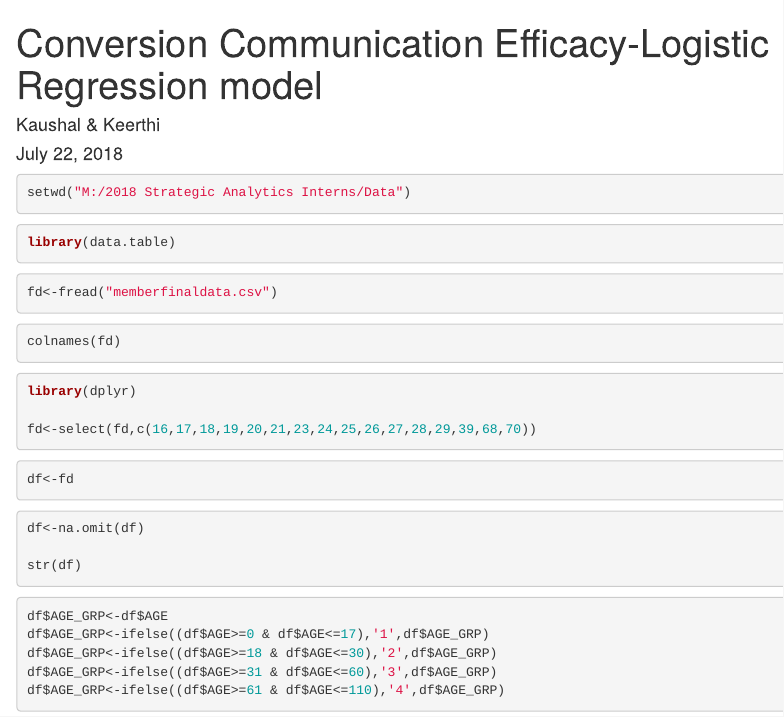
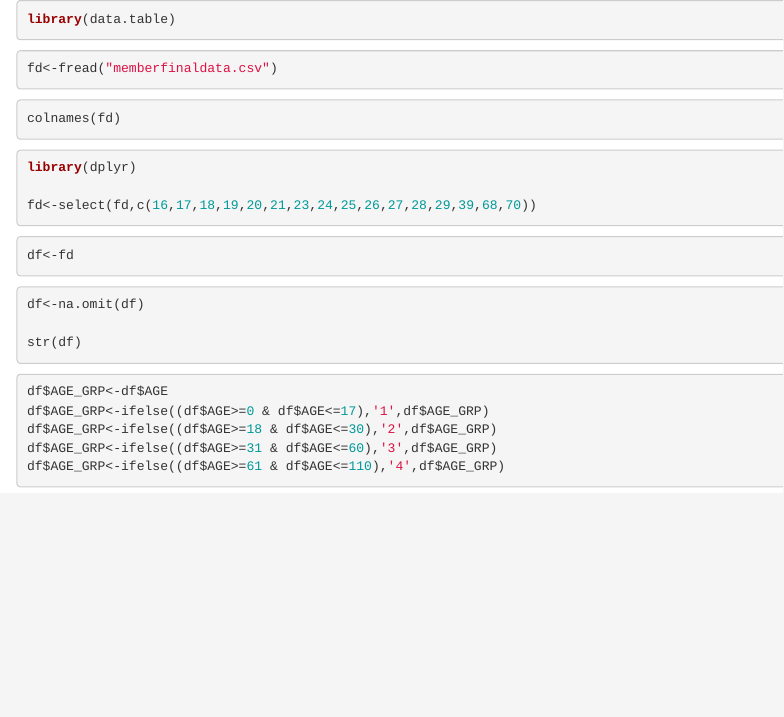
Before and after one commit to Keerthi1410/Data-Science, an R Markdown document (GLM model.Rmd): the page in a window 1100 px wide, from its top. Rendered offline with R 4.5, knitr and Pandoc, with nearby package versions; the code chunks are not run, so their results and figures are left out.

Commit message:
Update GLM model.Rmd

````diff
--- a/GLM model.Rmd
+++ b/GLM model.Rmd
@@ -1,4 +0,0 @@
----
-title: "Conversion Communication Efficacy-Logistic Regression model"
-author: "Kaushal & Keerthi"
-date: "July 22, 2018"
@@ -15,7 +6,3 @@ setwd("M:/2018 Strategic Analytics Interns/Data")
-```{r}
-setwd("M:/2018 Strategic Analytics Interns/Data")
-```
-
 ```{r}
 library(data.table)
 ```
````
Also changed, not shown: GLM model.Rmd (5 more changed lines).
